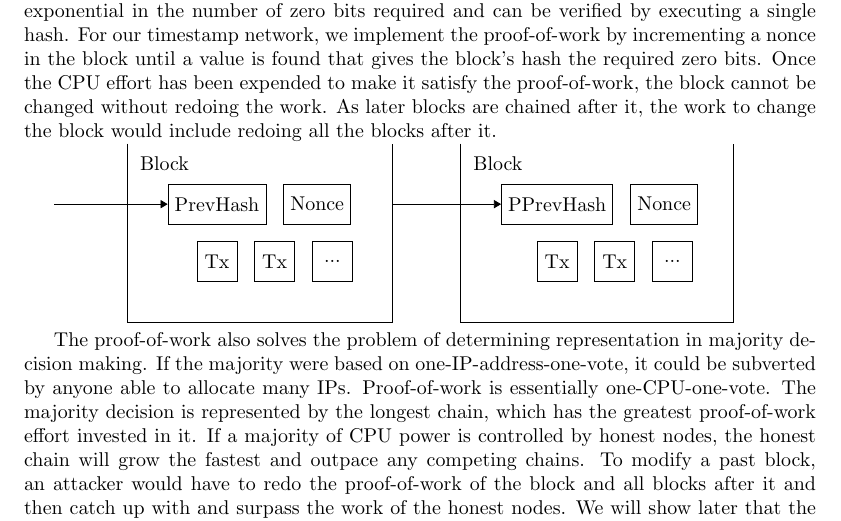
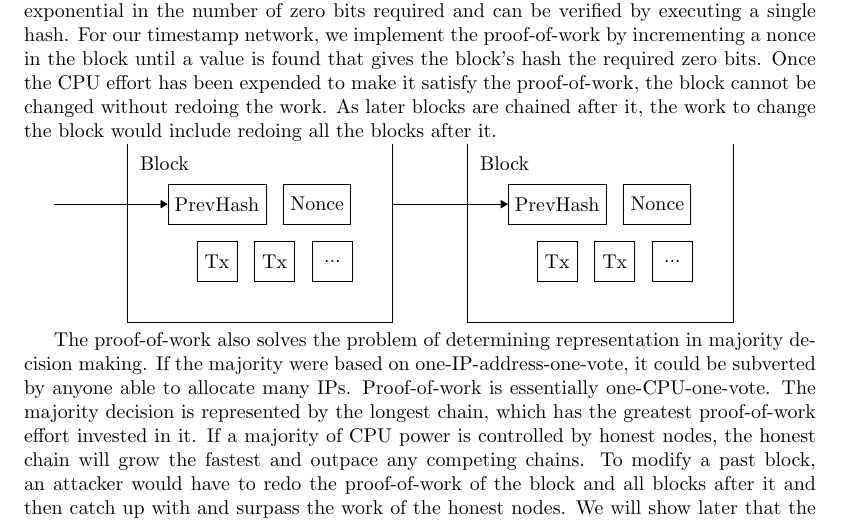
Before and after one commit to qwinsi/bitcoin-whitepaper-latex, a LaTeX paper (src/main.tex, which reads src/tikz/4-proof-of-work.tikz): part of page 3 of 5, cut so that both start at the same text. Compiled offline with pdfLaTeX.

Commit message:
code reuse in 4-proof-of-work.tikz

```diff
--- a/src/main.tex
+++ b/src/main.tex
@@ -7,6 +7,7 @@
 \usepackage{enumitem}
 \usepackage{graphicx}
 \usepackage{tikz}
+\usepackage{pgffor} % \foreach
 
 % https://tex.stackexchange.com/questions/28111/how-to-place-abstract-text-in-front-of-abstract-key
 \renewenvironment{abstract}{\noindent\bfseries\abstractname:\normalfont}{}
--- a/src/tikz/4-proof-of-work.tikz
+++ b/src/tikz/4-proof-of-work.tikz
@@ -10,22 +10,16 @@
     container/.style={inner sep=20pt}
 }
 
-\node (PrevHash) [box] at (-3, 1) {PrevHash};
-\node (Nonce) [box] [right=0.3cm of PrevHash] {Nonce};
-\node (Tx1) [box] [below=0.3cm of PrevHash]{Tx};
-\node (Tx2) [box] [right=0.3cm of Tx1] {Tx};
-\node (Tx3) [box] [right=0.3cm of Tx2] {...};
-\node (Container) [container] [label={[shift={(8ex,-4ex)}]north west:Block}, fit=(PrevHash)(Tx1)(Tx2)(Tx3)] {};
-\draw (Container.north west) -- (Container.south west) -- (Container.south east) -- (Container.north east);
+\foreach \i / \x in {0/-3, 1/3} {
+    \node (P\i-PrevHash) [box] at (\x, 1) {PrevHash};
+    \node (Nonce) [box] [right=0.3cm of P\i-PrevHash] {Nonce};
+    \node (Tx1) [box] [below=0.3cm of P\i-PrevHash]{Tx};
+    \node (Tx2) [box] [right=0.3cm of Tx1] {Tx};
+    \node (Tx3) [box] [right=0.3cm of Tx2] {...};
+    \node (P\i-Container) [container] [label={[shift={(8ex,-4ex)}]north west:Block}, fit=(P\i-PrevHash)(Tx1)(Tx2)(Tx3)] {};
+    \draw (P\i-Container.north west) -- (P\i-Container.south west) -- (P\i-Container.south east) -- (P\i-Container.north east);
+}
 
-\node (PPrevHash) [box] at (3, 1) {PPrevHash};
-\node (NNonce) [box] [right=0.3cm of PPrevHash] {Nonce};
-\node (TTx1) [box] [below=0.3cm of PPrevHash]{Tx};
-\node (TTx2) [box] [right=0.3cm of TTx1] {Tx};
-\node (TTx3) [box] [right=0.3cm of TTx2] {...};
-\node (CContainer) [container] [label={[shift={(8ex,-4ex)}]north west:Block}, fit=(PPrevHash)(TTx1)(TTx2)(TTx3)] {};
-\draw (CContainer.north west) -- (CContainer.south west) -- (CContainer.south east) -- (CContainer.north east);
-
-\draw [<-] (PrevHash.west) --+ (-2, 0);
-\draw [->] (Container.east |- PPrevHash.west) -- (PPrevHash.west);
+\draw [<-] (P0-PrevHash.west) --+ (-2, 0);
+\draw [->] (P0-Container.east |- P1-PrevHash.west) -- (P1-PrevHash.west);
 \end{tikzpicture}
```
